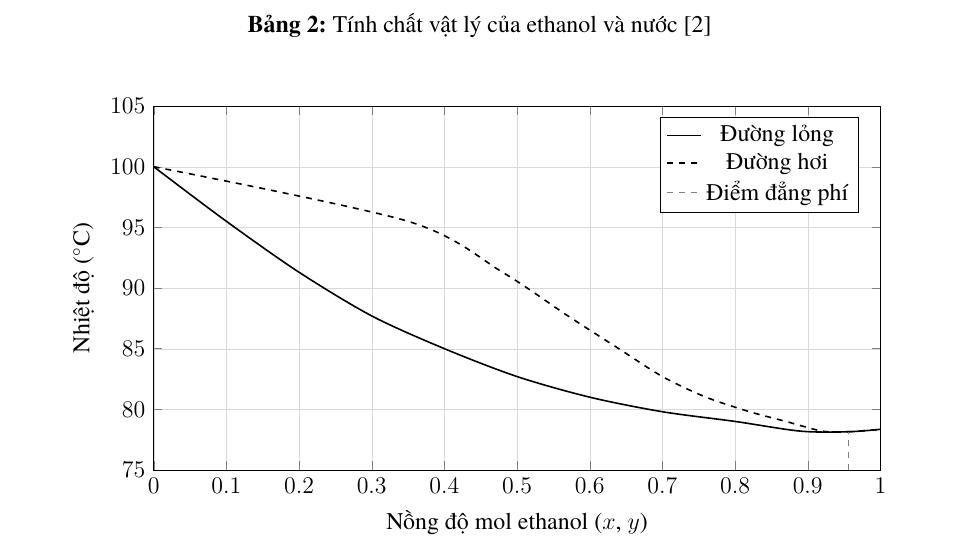
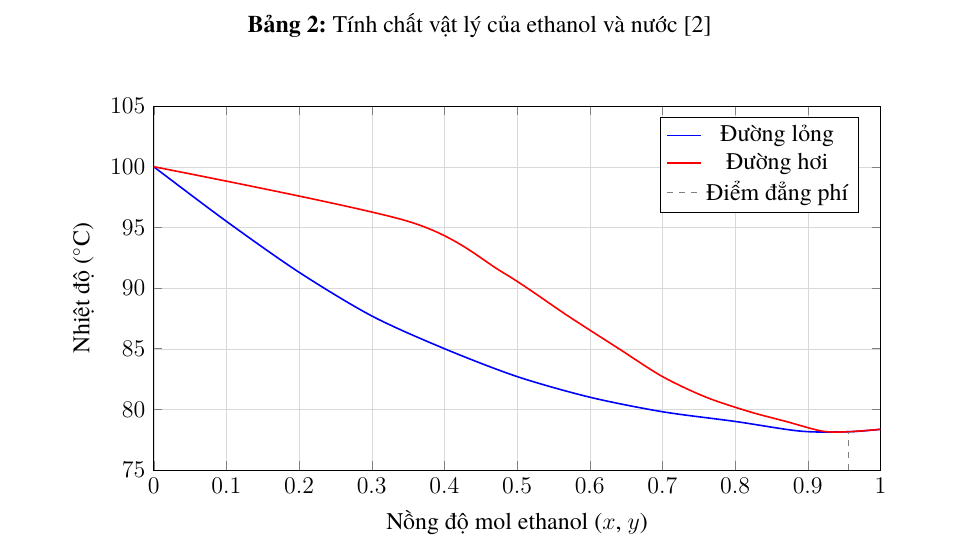
Before and after one commit to bowber/dacn, a LaTeX document (src/main.tex, which reads src/chapter2.tex): part of page 16 of 44, cut so that both start at the same text. Compiled offline with XeLaTeX.

Commit message:
Revert "Make T-xy diagram B&W friendly: solid line for liquid, dashed for vapor"
This reverts commit fba27cb43d564ae00bba7f13edccf2f54e7084b6.

```diff
--- a/src/chapter2.tex
+++ b/src/chapter2.tex
@@ -103,14 +103,14 @@ Nhiệt hóa hơi (kJ/mol) & 38.56 & 40.66 \\
     legend pos=north east,
 ]
 % Đường lỏng (bubble point)
-\addplot[black, thick, smooth] coordinates {
+\addplot[blue, thick, smooth] coordinates {
     (0, 100) (0.1, 95.5) (0.2, 91.3) (0.3, 87.7) (0.4, 85.0)
     (0.5, 82.7) (0.6, 81.0) (0.7, 79.8) (0.8, 79.0) (0.89, 78.2) (0.956, 78.15) (1, 78.35)
 };
 \addlegendentry{Đường lỏng}
 
 % Đường hơi (dew point)
-\addplot[black, thick, dashed, smooth] coordinates {
+\addplot[red, thick, smooth] coordinates {
     (0, 100) (0.35, 95.5) (0.48, 91.3) (0.57, 87.7) (0.64, 85.0)
     (0.70, 82.7) (0.76, 81.0) (0.82, 79.8) (0.87, 79.0) (0.92, 78.2) (0.956, 78.15) (1, 78.35)
 };
```
